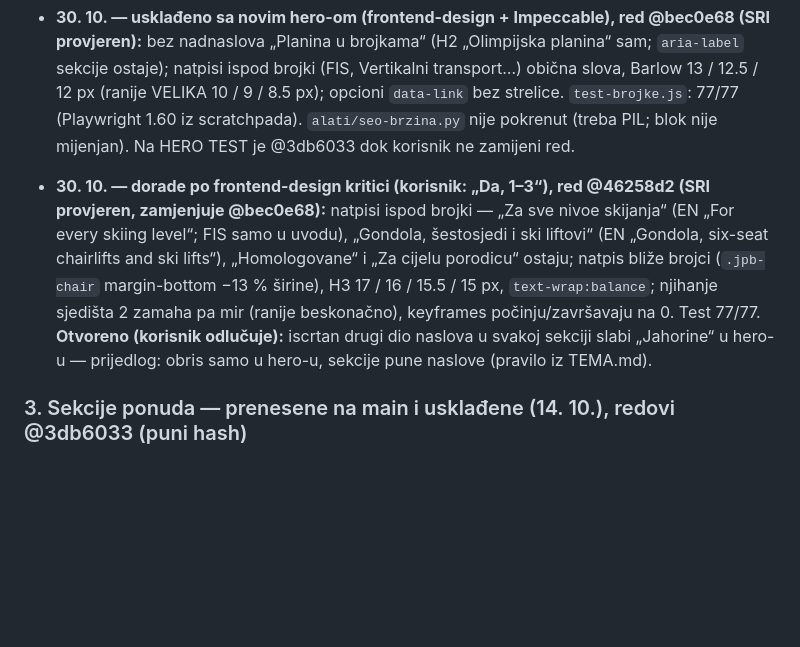
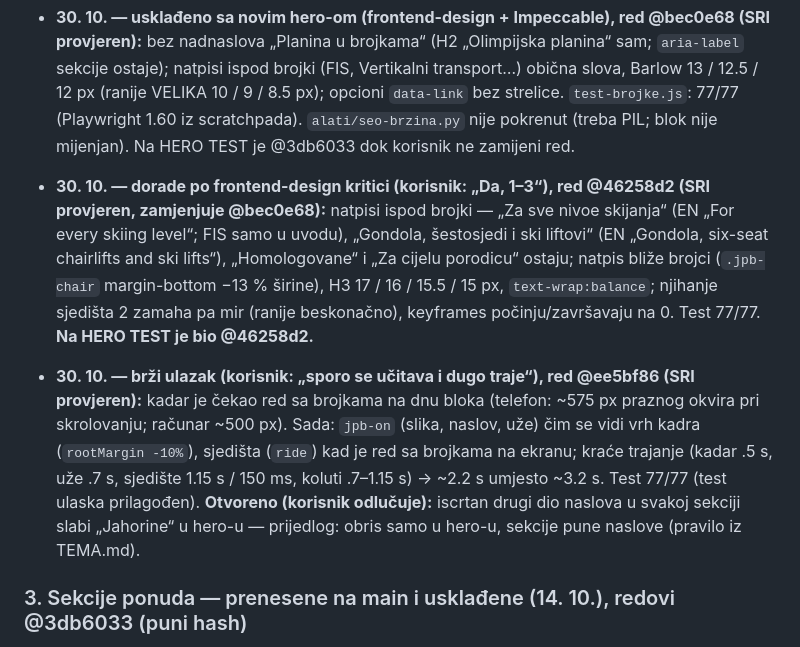
Before and after one commit to NjegosAnalyst/Webpage, a Markdown page: STANJE-PROJEKTA.md, the part around the change. Rendered like a GitHub page; blank space fills up the shorter version.

Commit message:
Stanje projekta: brži ulazak Planine u brojkama
Co-Authored-By: Claude Opus 5.5 <noreply@anthropic.com>

```diff
--- a/STANJE-PROJEKTA.md
+++ b/STANJE-PROJEKTA.md
@@ -132,7 +132,8 @@ Pročitaj ovo prije rada. Komunikacija sa korisnikom: srpski, latinica, ijekavic
 - **Sljedeće:** korisnik zamijeni red (@1f3d086) na HERO TEST (Elementor kontejner padding/margin/gap 0) → screenshot računar + telefon.
 
 - **30. 10. — usklađeno sa novim hero-om (frontend-design + Impeccable), red @bec0e68 (SRI provjeren):** bez nadnaslova „Planina u brojkama“ (H2 „Olimpijska planina“ sam; `aria-label` sekcije ostaje); natpisi ispod brojki (FIS, Vertikalni transport…) obična slova, Barlow 13 / 12.5 / 12 px (ranije VELIKA 10 / 9 / 8.5 px); opcioni `data-link` bez strelice. `test-brojke.js`: 77/77 (Playwright 1.60 iz scratchpada). `alati/seo-brzina.py` nije pokrenut (treba PIL; blok nije mijenjan). Na HERO TEST je @3db6033 dok korisnik ne zamijeni red.
-- **30. 10. — dorade po frontend-design kritici (korisnik: „Da, 1–3“), red @46258d2 (SRI provjeren, zamjenjuje @bec0e68):** natpisi ispod brojki — „Za sve nivoe skijanja“ (EN „For every skiing level“; FIS samo u uvodu), „Gondola, šestosjedi i ski liftovi“ (EN „Gondola, six-seat chairlifts and ski lifts“), „Homologovane“ i „Za cijelu porodicu“ ostaju; natpis bliže brojci (`.jpb-chair` margin-bottom −13 % širine), H3 17 / 16 / 15.5 / 15 px, `text-wrap:balance`; njihanje sjedišta 2 zamaha pa mir (ranije beskonačno), keyframes počinju/završavaju na 0. Test 77/77. **Otvoreno (korisnik odlučuje):** iscrtan drugi dio naslova u svakoj sekciji slabi „Jahorine“ u hero-u — prijedlog: obris samo u hero-u, sekcije pune naslove (pravilo iz TEMA.md).
+- **30. 10. — dorade po frontend-design kritici (korisnik: „Da, 1–3“), red @46258d2 (SRI provjeren, zamjenjuje @bec0e68):** natpisi ispod brojki — „Za sve nivoe skijanja“ (EN „For every skiing level“; FIS samo u uvodu), „Gondola, šestosjedi i ski liftovi“ (EN „Gondola, six-seat chairlifts and ski lifts“), „Homologovane“ i „Za cijelu porodicu“ ostaju; natpis bliže brojci (`.jpb-chair` margin-bottom −13 % širine), H3 17 / 16 / 15.5 / 15 px, `text-wrap:balance`; njihanje sjedišta 2 zamaha pa mir (ranije beskonačno), keyframes počinju/završavaju na 0. Test 77/77. **Na HERO TEST je bio @46258d2.**
+- **30. 10. — brži ulazak (korisnik: „sporo se učitava i dugo traje“), red @ee5bf86 (SRI provjeren):** kadar je čekao red sa brojkama na dnu bloka (telefon: ~575 px praznog okvira pri skrolovanju; računar ~500 px). Sada: `jpb-on` (slika, naslov, uže) čim se vidi vrh kadra (`rootMargin -10%`), sjedišta (`ride`) kad je red sa brojkama na ekranu; kraće trajanje (kadar .5 s, uže .7 s, sjedište 1.15 s / 150 ms, koluti .7–1.15 s) → ~2.2 s umjesto ~3.2 s. Test 77/77 (test ulaska prilagođen). **Otvoreno (korisnik odlučuje):** iscrtan drugi dio naslova u svakoj sekciji slabi „Jahorine“ u hero-u — prijedlog: obris samo u hero-u, sekcije pune naslove (pravilo iz TEMA.md).
 
 ### 3. Sekcije ponuda — prenesene na main i usklađene (14. 10.), redovi @3db6033 (puni hash)
 - Ratrak (`ratrak/`), Suvenirnica (`suvenirnica/`), Olimpijski bar (`bar/`), VIP gondola (`gondola/`), Ski depo (`depo/`), Snowboard park i Ski bike (`park/`), Sankalište (`sankaliste/`) i „Kupi ski pass“ (`skipass/`) — nastale na grani `claude/dodaci-planina-brojke` (tamo cijela istorija izgleda i korisnikovih odluka; detalji izgleda u TEMA.md), prenesene na `claude/brojke-main`.
```
